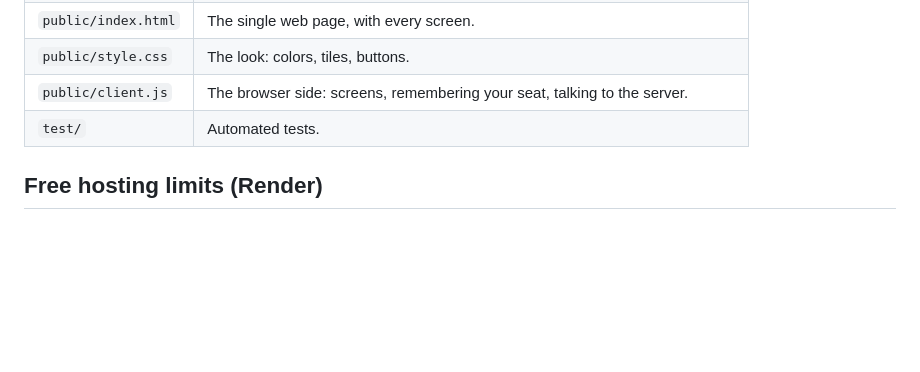
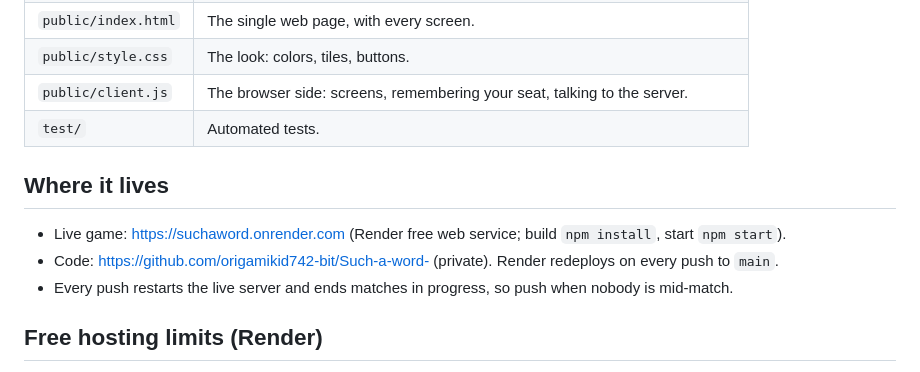
Before and after one commit to origamikid742-bit/Such-a-word-, a Markdown page: CLAUDE.md, the part around one of its changes. GitHub-like rendering; blank space fills up the shorter version.

Commit message:
Record the live address and the GitHub repository

```diff
--- a/CLAUDE.md
+++ b/CLAUDE.md
@@ -110,6 +110,12 @@ Inspired by NYT's Crossplay; the colors were sampled from its App Store screensh
 | `public/client.js` | The browser side: screens, remembering your seat, talking to the server. |
 | `test/` | Automated tests. |
 
+## Where it lives
+
+- Live game: https://suchaword.onrender.com (Render free web service; build `npm install`, start `npm start`).
+- Code: https://github.com/origamikid742-bit/Such-a-word- (private). Render redeploys on every push to `main`.
+- Every push restarts the live server and ends matches in progress, so push when nobody is mid-match.
+
 ## Free hosting limits (Render)
 
 - The server sleeps after 15 minutes with no traffic. The next visitor waits about a minute while it wakes up. An active match keeps it awake.
```
Also changed, not shown: other parts of CLAUDE.md (+1 -1 lines).
